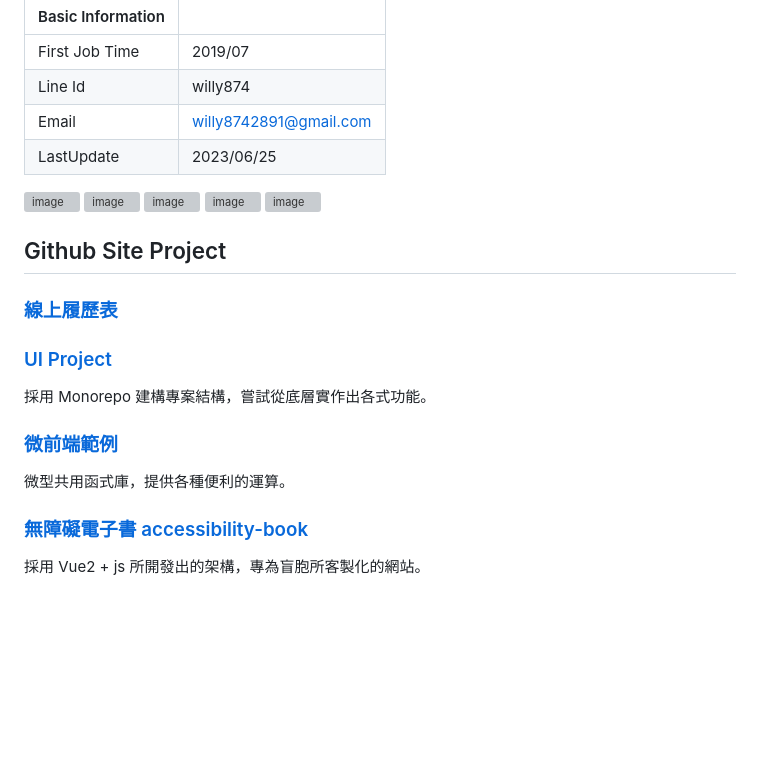
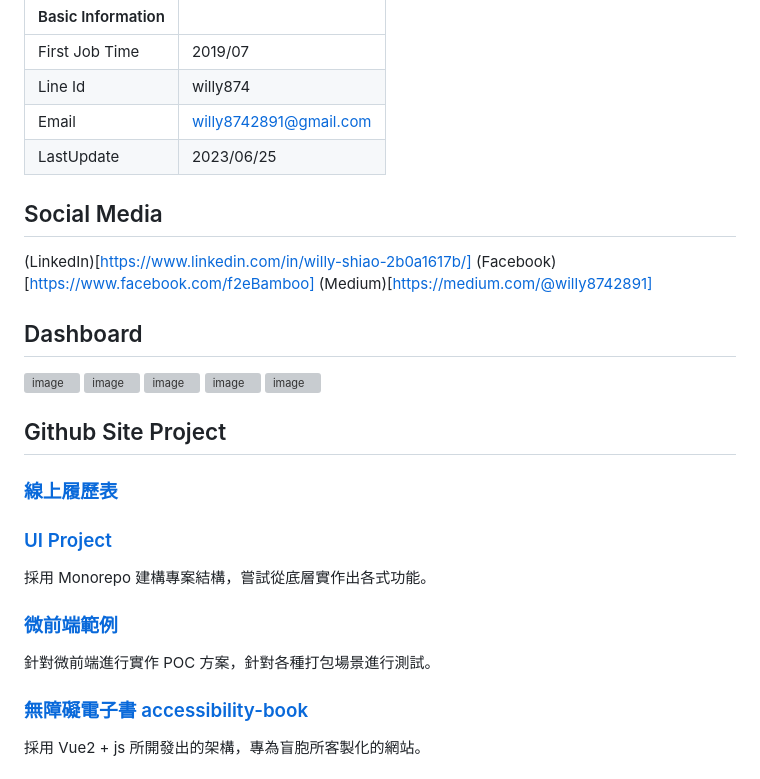
Before and after one commit to willy874/willy874, a Markdown page: README.md, the part around the change. Drawn GitHub-style; blank space fills up the shorter version; grey boxes are pictures that could not be loaded.

```diff
--- a/README.md
+++ b/README.md
@@ -15,6 +15,14 @@
 | Email             | willy8742891@gmail.com |
 | LastUpdate        | 2023/06/25             |
 
+## Social Media
+
+(LinkedIn)[https://www.linkedin.com/in/willy-shiao-2b0a1617b/]
+(Facebook)[https://www.facebook.com/f2eBamboo]
+(Medium)[https://medium.com/@willy8742891]
+
+## Dashboard
+
 ![image](https://github-profile-summary-cards.vercel.app/api/cards/profile-details?username=willy874&theme=monokai)
 ![image](https://github-profile-summary-cards.vercel.app/api/cards/repos-per-language?username=willy874&theme=monokai)
 ![image](https://github-profile-summary-cards.vercel.app/api/cards/most-commit-language?username=willy874&theme=monokai)
@@ -31,7 +39,7 @@
 
 ### [微前端範例](https://github.com/willy874/poc-micro-frontend)
 
-微型共用函式庫，提供各種便利的運算。
+針對微前端進行實作 POC 方案，針對各種打包場景進行測試。
 
 ### [無障礙電子書 accessibility-book](https://github.com/willy874/accessibility-book)
 
```
